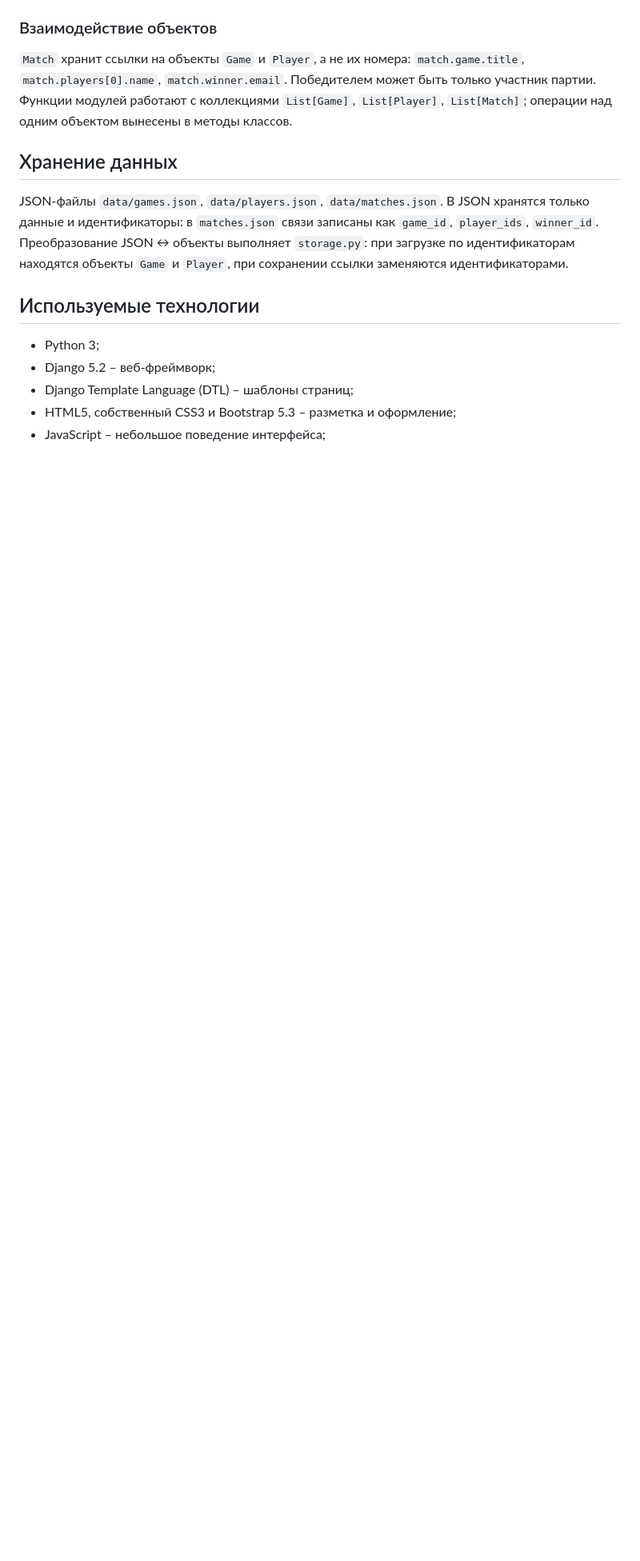
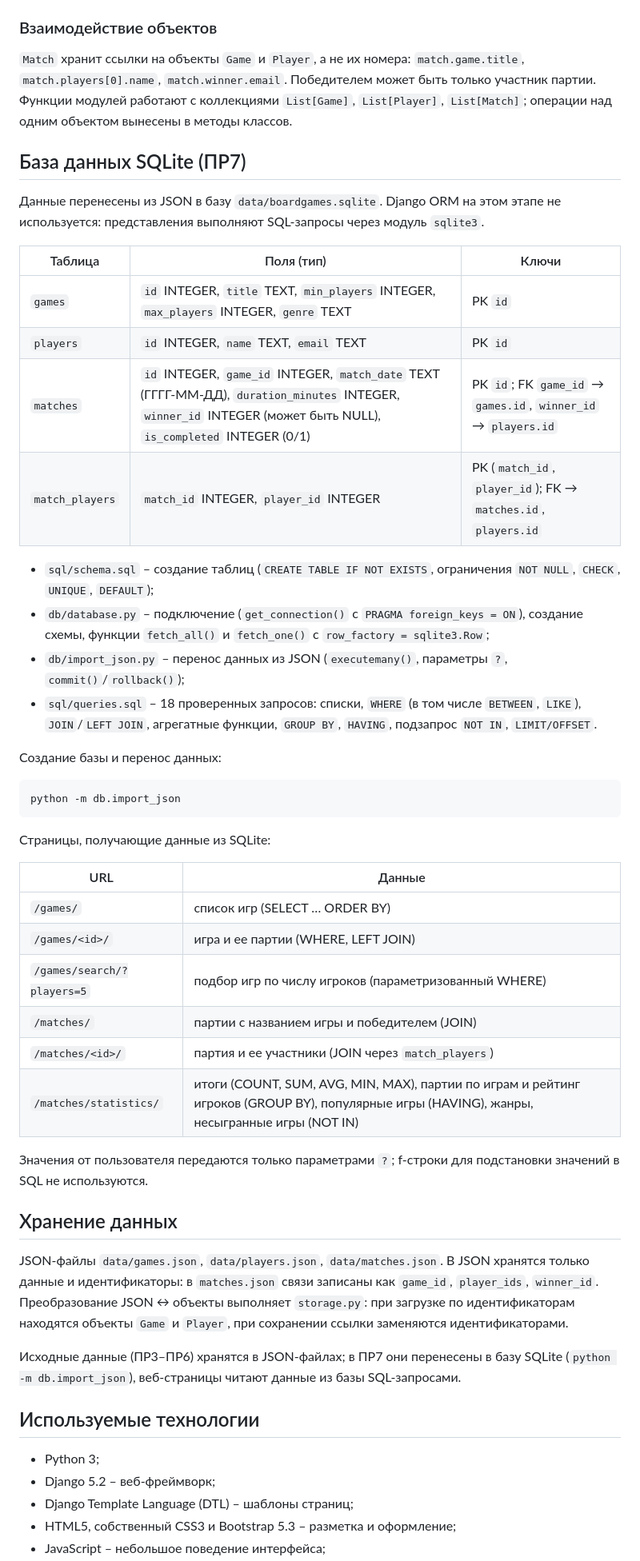
Before and after one commit to yahaosaka/framework_pr1, a Markdown page: README.md, the part around one of its changes. Shown at 80% size. Rendered like a GitHub page; blank space fills up the shorter version.

Commit message:
PR7: обновление README.md

````diff
--- a/README.md
+++ b/README.md
@@ -87,6 +88,50 @@
 коллекциями `List[Game]`, `List[Player]`, `List[Match]`; операции над
 одним объектом вынесены в методы классов.
 
+## База данных SQLite (ПР7)
+
+Данные перенесены из JSON в базу `data/boardgames.sqlite`. Django ORM на
+этом этапе не используется: представления выполняют SQL-запросы через
+модуль `sqlite3`.
+
+| Таблица | Поля (тип) | Ключи |
+|---------|------------|-------|
+| `games` | `id` INTEGER, `title` TEXT, `min_players` INTEGER, `max_players` INTEGER, `genre` TEXT | PK `id` |
+| `players` | `id` INTEGER, `name` TEXT, `email` TEXT | PK `id` |
+| `matches` | `id` INTEGER, `game_id` INTEGER, `match_date` TEXT (ГГГГ-ММ-ДД), `duration_minutes` INTEGER, `winner_id` INTEGER (может быть NULL), `is_completed` INTEGER (0/1) | PK `id`; FK `game_id` → `games.id`, `winner_id` → `players.id` |
+| `match_players` | `match_id` INTEGER, `player_id` INTEGER | PK (`match_id`, `player_id`); FK → `matches.id`, `players.id` |
+
+* `sql/schema.sql` – создание таблиц (`CREATE TABLE IF NOT EXISTS`,
+  ограничения `NOT NULL`, `CHECK`, `UNIQUE`, `DEFAULT`);
+* `db/database.py` – подключение (`get_connection()` с
+  `PRAGMA foreign_keys = ON`), создание схемы, функции `fetch_all()` и
+  `fetch_one()` с `row_factory = sqlite3.Row`;
+* `db/import_json.py` – перенос данных из JSON (`executemany()`,
+  параметры `?`, `commit()`/`rollback()`);
+* `sql/queries.sql` – 18 проверенных запросов: списки, `WHERE`
+  (в том числе `BETWEEN`, `LIKE`), `JOIN`/`LEFT JOIN`, агрегатные
+  функции, `GROUP BY`, `HAVING`, подзапрос `NOT IN`, `LIMIT/OFFSET`.
+
+Создание базы и перенос данных:
+
+```text
+python -m db.import_json
+```
+
+Страницы, получающие данные из SQLite:
+
+| URL | Данные |
+|-----|--------|
+| `/games/` | список игр (SELECT … ORDER BY) |
+| `/games/<id>/` | игра и ее партии (WHERE, LEFT JOIN) |
+| `/games/search/?players=5` | подбор игр по числу игроков (параметризованный WHERE) |
+| `/matches/` | партии с названием игры и победителем (JOIN) |
+| `/matches/<id>/` | партия и ее участники (JOIN через `match_players`) |
+| `/matches/statistics/` | итоги (COUNT, SUM, AVG, MIN, MAX), партии по играм и рейтинг игроков (GROUP BY), популярные игры (HAVING), жанры, несыгранные игры (NOT IN) |
+
+Значения от пользователя передаются только параметрами `?`; f-строки для
+подстановки значений в SQL не используются.
+
 ## Хранение данных
 
 JSON-файлы `data/games.json`, `data/players.json`, `data/matches.json`.
@@ -96,6 +141,10 @@ JSON ↔ объекты выполняет `storage.py`: при загрузке
 находятся объекты `Game` и `Player`, при сохранении ссылки заменяются
 идентификаторами.
 
+Исходные данные (ПР3–ПР6) хранятся в JSON-файлах; в ПР7 они перенесены
+в базу SQLite (`python -m db.import_json`), веб-страницы читают данные из
+базы SQL-запросами.
+
 ## Используемые технологии
 
 * Python 3;
````
Also changed, not shown: other parts of README.md (+13 -5 lines).
